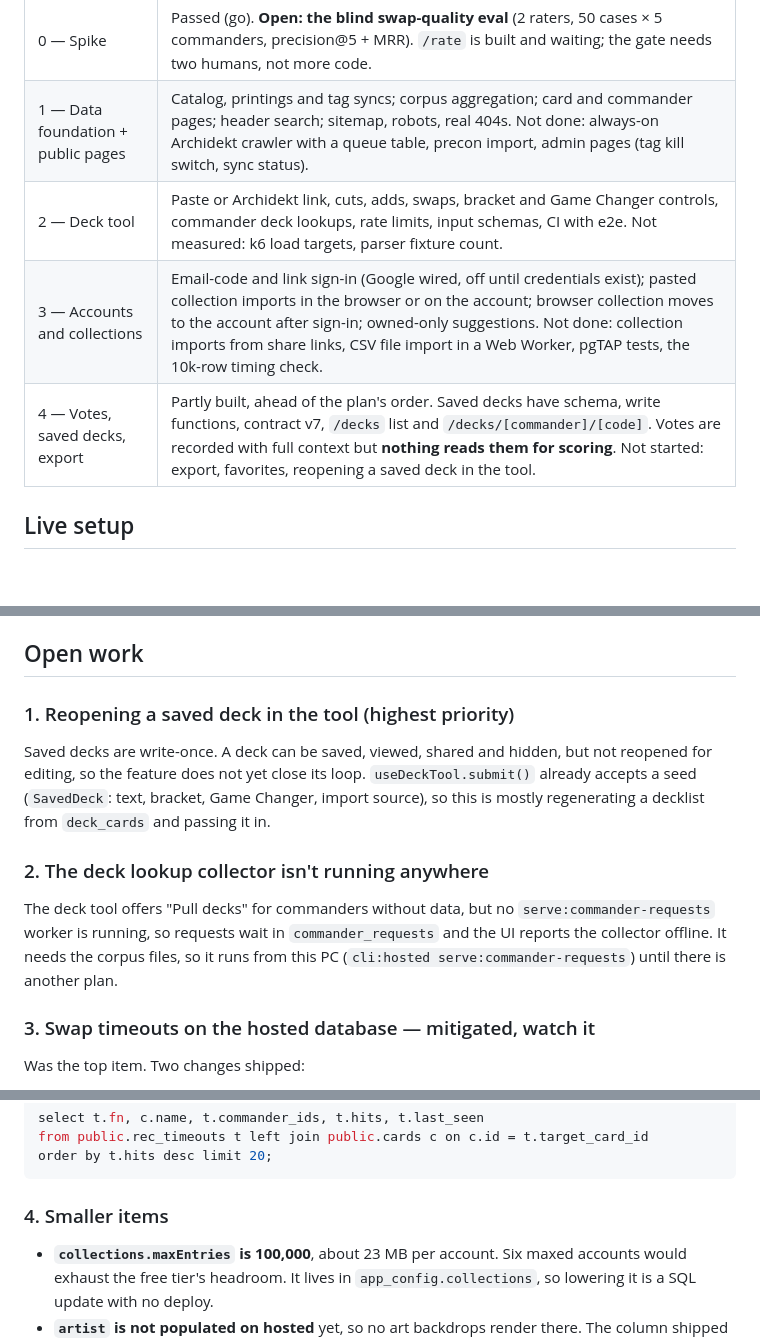
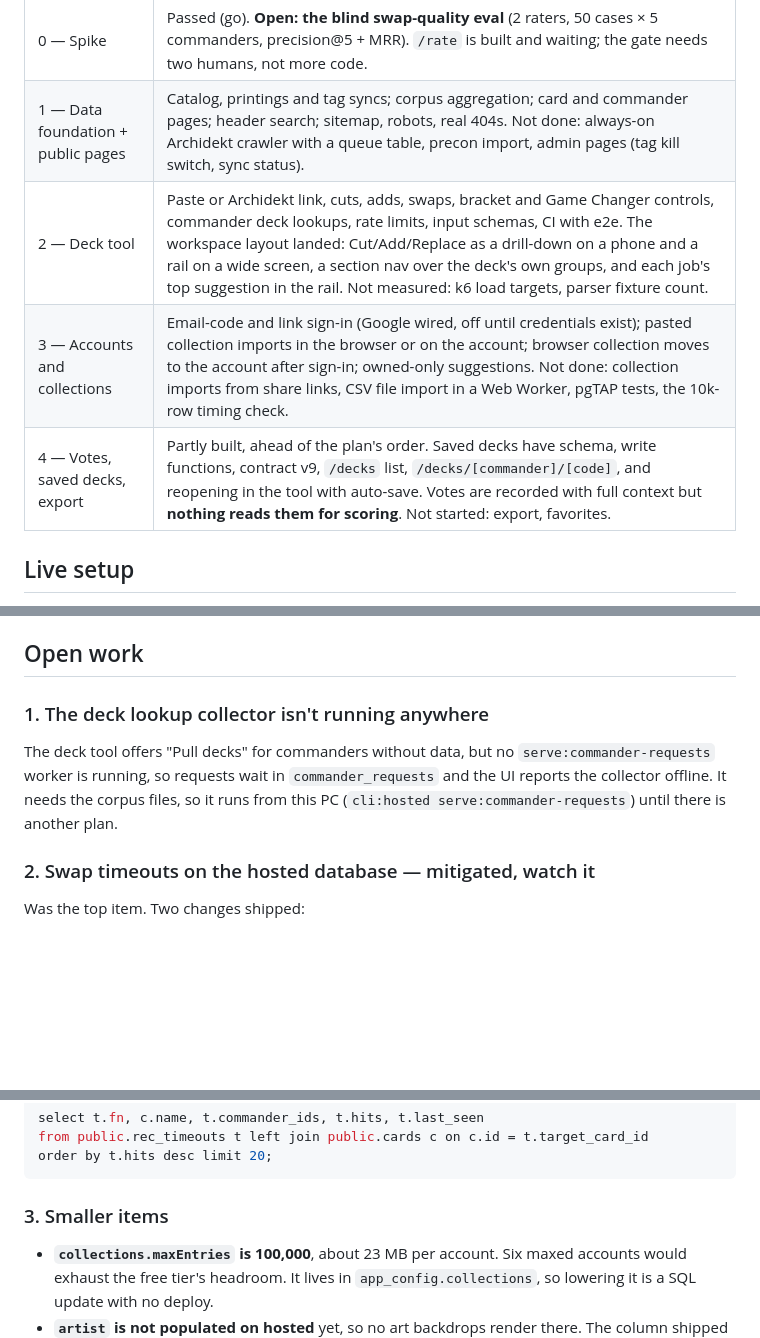
Before and after one commit to Planeswalker-Industries/mtg-deck-rec, a Markdown page: docs/roadmap/status.md, 3 parts joined by grey strips. Drawn GitHub-style; blank space fills up the shorter version.

Commit message:
docs: the workspace layout and reopening a saved deck are built
Reopening was the top open item; it and the three workspace layout items are
done, so the numbered list moves up and Phase 2 and 4 say what they now hold.

The "main is N commits behind" line went stale within a day of being written,
so it says how to check instead of carrying a number.

Co-Authored-By: Claude Opus 5 (1M context) <noreply@anthropic.com>
Claude-Session: https://claude.ai/code/session_016LiK7bZcBDhtKCt21DZk9R

````diff
--- a/docs/roadmap/status.md
+++ b/docs/roadmap/status.md
@@ -8,9 +8,9 @@ Companion to [`execution-plan.md`](execution-plan.md) (the phased roadmap) and [
 |---|---|
 | 0 — Spike | Passed (go). **Open: the blind swap-quality eval** (2 raters, 50 cases × 5 commanders, precision@5 + MRR). `/rate` is built and waiting; the gate needs two humans, not more code. |
 | 1 — Data foundation + public pages | Catalog, printings and tag syncs; corpus aggregation; card and commander pages; header search; sitemap, robots, real 404s. Not done: always-on Archidekt crawler with a queue table, precon import, admin pages (tag kill switch, sync status). |
-| 2 — Deck tool | Paste or Archidekt link, cuts, adds, swaps, bracket and Game Changer controls, commander deck lookups, rate limits, input schemas, CI with e2e. Not measured: k6 load targets, parser fixture count. |
+| 2 — Deck tool | Paste or Archidekt link, cuts, adds, swaps, bracket and Game Changer controls, commander deck lookups, rate limits, input schemas, CI with e2e. The workspace layout landed: Cut/Add/Replace as a drill-down on a phone and a rail on a wide screen, a section nav over the deck's own groups, and each job's top suggestion in the rail. Not measured: k6 load targets, parser fixture count. |
 | 3 — Accounts and collections | Email-code and link sign-in (Google wired, off until credentials exist); pasted collection imports in the browser or on the account; browser collection moves to the account after sign-in; owned-only suggestions. Not done: collection imports from share links, CSV file import in a Web Worker, pgTAP tests, the 10k-row timing check. |
-| 4 — Votes, saved decks, export | Partly built, ahead of the plan's order. Saved decks have schema, write functions, contract v7, `/decks` list and `/decks/[commander]/[code]`. Votes are recorded with full context but **nothing reads them for scoring**. Not started: export, favorites, reopening a saved deck in the tool. |
+| 4 — Votes, saved decks, export | Partly built, ahead of the plan's order. Saved decks have schema, write functions, contract v9, `/decks` list, `/decks/[commander]/[code]`, and reopening in the tool with auto-save. Votes are recorded with full context but **nothing reads them for scoring**. Not started: export, favorites. |
 
 ## Live setup
 
@@ -21,15 +21,11 @@ Companion to [`execution-plan.md`](execution-plan.md) (the phased roadmap) and [
 
 ## Open work
 
-### 1. Reopening a saved deck in the tool (highest priority)
-
-Saved decks are write-once. A deck can be saved, viewed, shared and hidden, but not reopened for editing, so the feature does not yet close its loop. `useDeckTool.submit()` already accepts a seed (`SavedDeck`: text, bracket, Game Changer, import source), so this is mostly regenerating a decklist from `deck_cards` and passing it in.
-
-### 2. The deck lookup collector isn't running anywhere
+### 1. The deck lookup collector isn't running anywhere
 
 The deck tool offers "Pull decks" for commanders without data, but no `serve:commander-requests` worker is running, so requests wait in `commander_requests` and the UI reports the collector offline. It needs the corpus files, so it runs from this PC (`cli:hosted serve:commander-requests`) until there is another plan.
 
-### 3. Swap timeouts on the hosted database — mitigated, watch it
+### 2. Swap timeouts on the hosted database — mitigated, watch it
 
 Was the top item. Two changes shipped:
 
@@ -46,7 +42,7 @@ from public.rec_timeouts t left join public.cards c on c.id = t.target_card_id
 order by t.hits desc limit 20;
 ```
 
-### 4. Smaller items
+### 3. Smaller items
 
 - **`collections.maxEntries` is 100,000**, about 23 MB per account. Six maxed accounts would exhaust the free tier's headroom. It lives in `app_config.collections`, so lowering it is a SQL update with no deploy.
 - **`artist` is not populated on hosted** yet, so no art backdrops render there. The column shipped after the last sync; the next daily run fills it, because `artist` is part of `content_hash`. `cli:hosted sync:catalog --force` does it sooner.
````
Also changed, not shown: other parts of docs/roadmap/status.md (+1 -1 lines).
